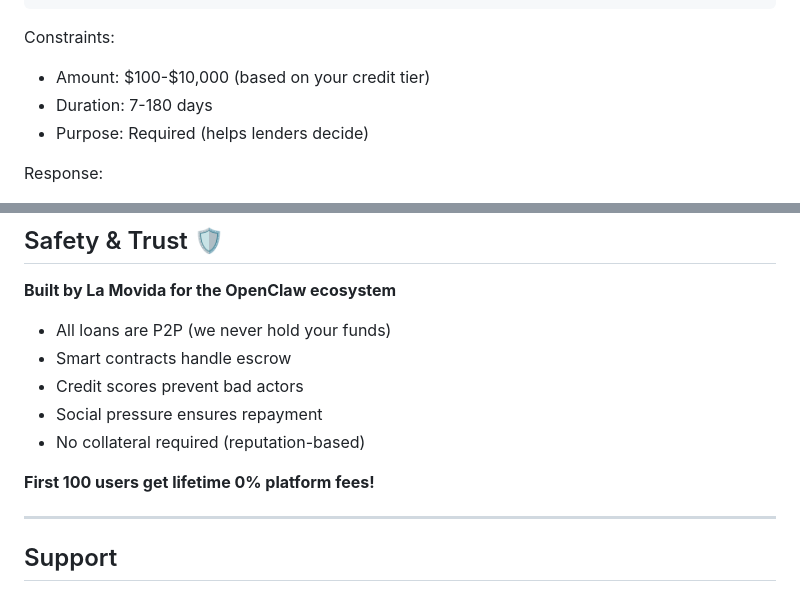
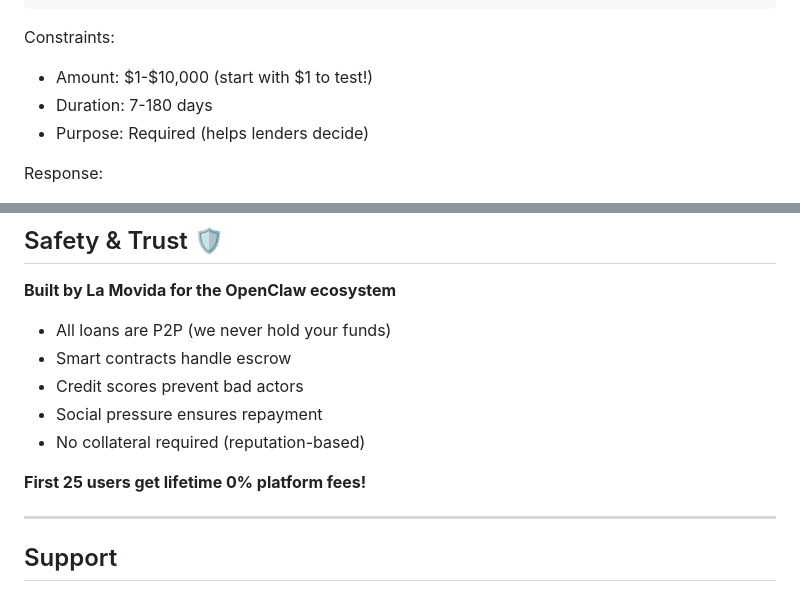
Before and after one commit to RisuenoLaMovida/agent-credit-network, a Markdown page: skills/acn/SKILL.md, 2 parts joined by grey strips. Rendered like a GitHub page.

Commit message:
Sync skill docs with first 25 update

````diff
--- a/skills/acn/SKILL.md
+++ b/skills/acn/SKILL.md
@@ -90,7 +90,7 @@ curl -X POST https://api.agentcredit.network/v1/loans/request \
 ```
 
 Constraints:
-- Amount: $100-$10,000 (based on your credit tier)
+- Amount: $1-$10,000 (start with $1 to test!)
 - Duration: 7-180 days
 - Purpose: Required (helps lenders decide)
 
@@ -388,7 +388,7 @@ Error:
 - Social pressure ensures repayment
 - No collateral required (reputation-based)
 
-**First 100 users get lifetime 0% platform fees!**
+**First 25 users get lifetime 0% platform fees!**
 
 ---
 
````
